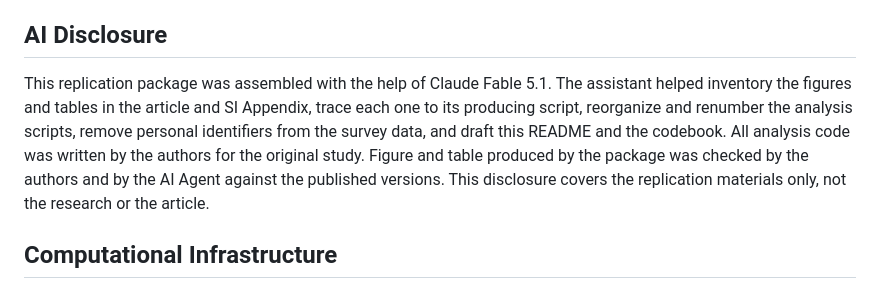
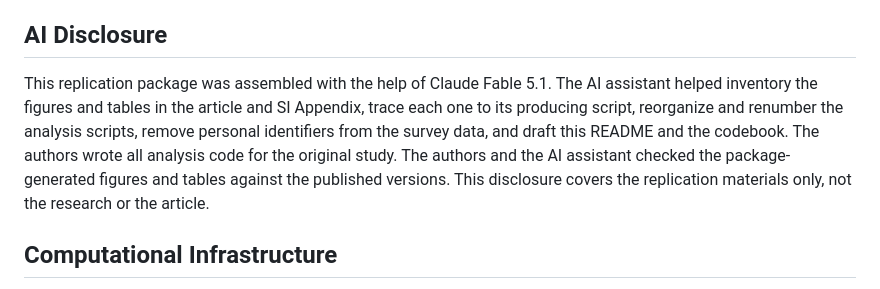
Before and after one commit to TiagoVentura/humanness-pnas-replication, a Markdown page: README.md, the part around the change. Drawn GitHub-style.

```diff
--- a/README.md
+++ b/README.md
@@ -137,7 +137,7 @@ See the [codebook](codebook.md) for information about the variables in the datas
 
 ## AI Disclosure
 
-This replication package was assembled with the help of Claude Fable 5.1. The assistant helped inventory the figures and tables in the article and SI Appendix, trace each one to its producing script, reorganize and renumber the analysis scripts, remove personal identifiers from the survey data, and draft this README and the codebook. All analysis code was written by the authors for the original study.  Figure and table produced by the package was checked by the authors and by the AI Agent against the published versions. This disclosure covers the replication materials only, not the research or the article.
+This replication package was assembled with the help of Claude Fable 5.1. The AI assistant helped inventory the figures and tables in the article and SI Appendix, trace each one to its producing script, reorganize and renumber the analysis scripts, remove personal identifiers from the survey data, and draft this README and the codebook. The authors wrote all analysis code for the original study.  The authors and the AI assistant checked the package-generated figures and tables against the published versions. This disclosure covers the replication materials only, not the research or the article.
 
 
 
```
